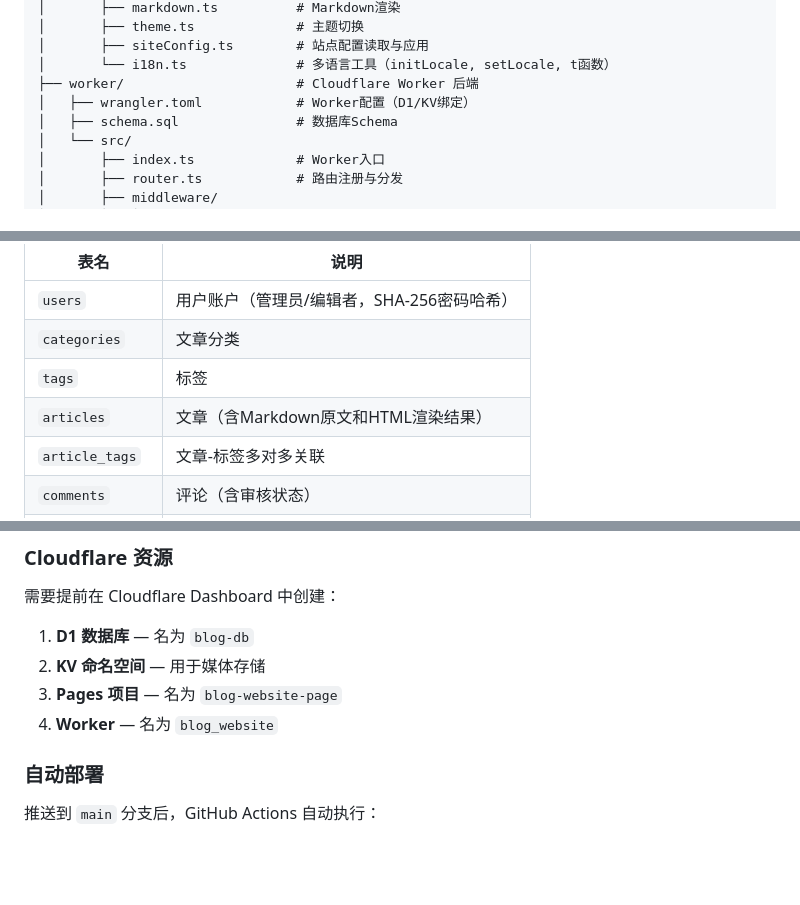
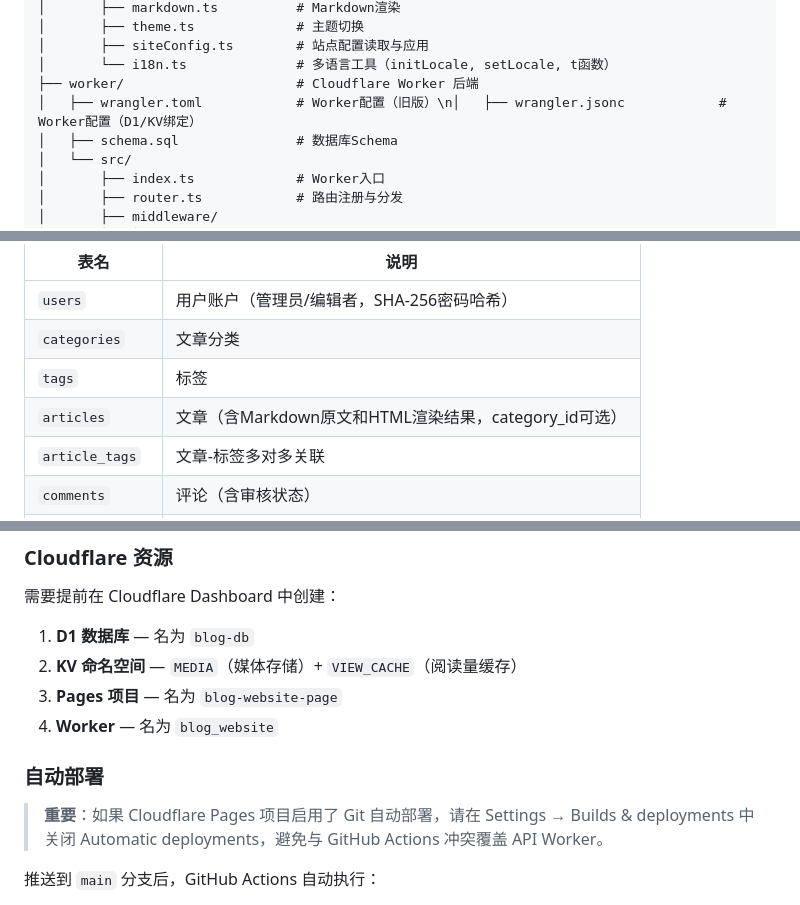
Before and after one commit to Mintinkd/Blog_Website, a Markdown page: README.md, 3 parts joined by grey strips. GitHub-like rendering; blank space fills up the shorter version.

```diff
--- a/README.md
+++ b/README.md
@@ -74,7 +74,7 @@
 │       ├── siteConfig.ts        # 站点配置读取与应用
 │       └── i18n.ts              # 多语言工具（initLocale, setLocale, t函数）
 ├── worker/                      # Cloudflare Worker 后端
-│   ├── wrangler.toml            # Worker配置（D1/KV绑定）
+│   ├── wrangler.toml            # Worker配置（旧版）\n│   ├── wrangler.jsonc            # Worker配置（D1/KV绑定）
 │   ├── schema.sql               # 数据库Schema
 │   └── src/
 │       ├── index.ts             # Worker入口
@@ -115,7 +116,7 @@ D1 (SQLite) 共 9 张表：
 | `users` | 用户账户（管理员/编辑者，SHA-256密码哈希） |
 | `categories` | 文章分类 |
 | `tags` | 标签 |
-| `articles` | 文章（含Markdown原文和HTML渲染结果） |
+| `articles` | 文章（含Markdown原文和HTML渲染结果，category_id可选） |
 | `article_tags` | 文章-标签多对多关联 |
 | `comments` | 评论（含审核状态） |
 | `article_likes` | 点赞记录（IP去重） |
@@ -287,11 +289,13 @@ npx wrangler d1 execute blog-db --remote --command="UPDATE site_config SET value
 需要提前在 Cloudflare Dashboard 中创建：
 
 1. **D1 数据库** — 名为 `blog-db`
-2. **KV 命名空间** — 用于媒体存储
+2. **KV 命名空间** — `MEDIA`（媒体存储）+ `VIEW_CACHE`（阅读量缓存）
 3. **Pages 项目** — 名为 `blog-website-page`
 4. **Worker** — 名为 `blog_website`
 
 ### 自动部署
+
+> **重要**：如果 Cloudflare Pages 项目启用了 Git 自动部署，请在 Settings → Builds & deployments 中关闭 Automatic deployments，避免与 GitHub Actions 冲突覆盖 API Worker。
 
 推送到 `main` 分支后，GitHub Actions 自动执行：
 
```
Also changed, not shown: other parts of README.md (+32 -30 lines).
